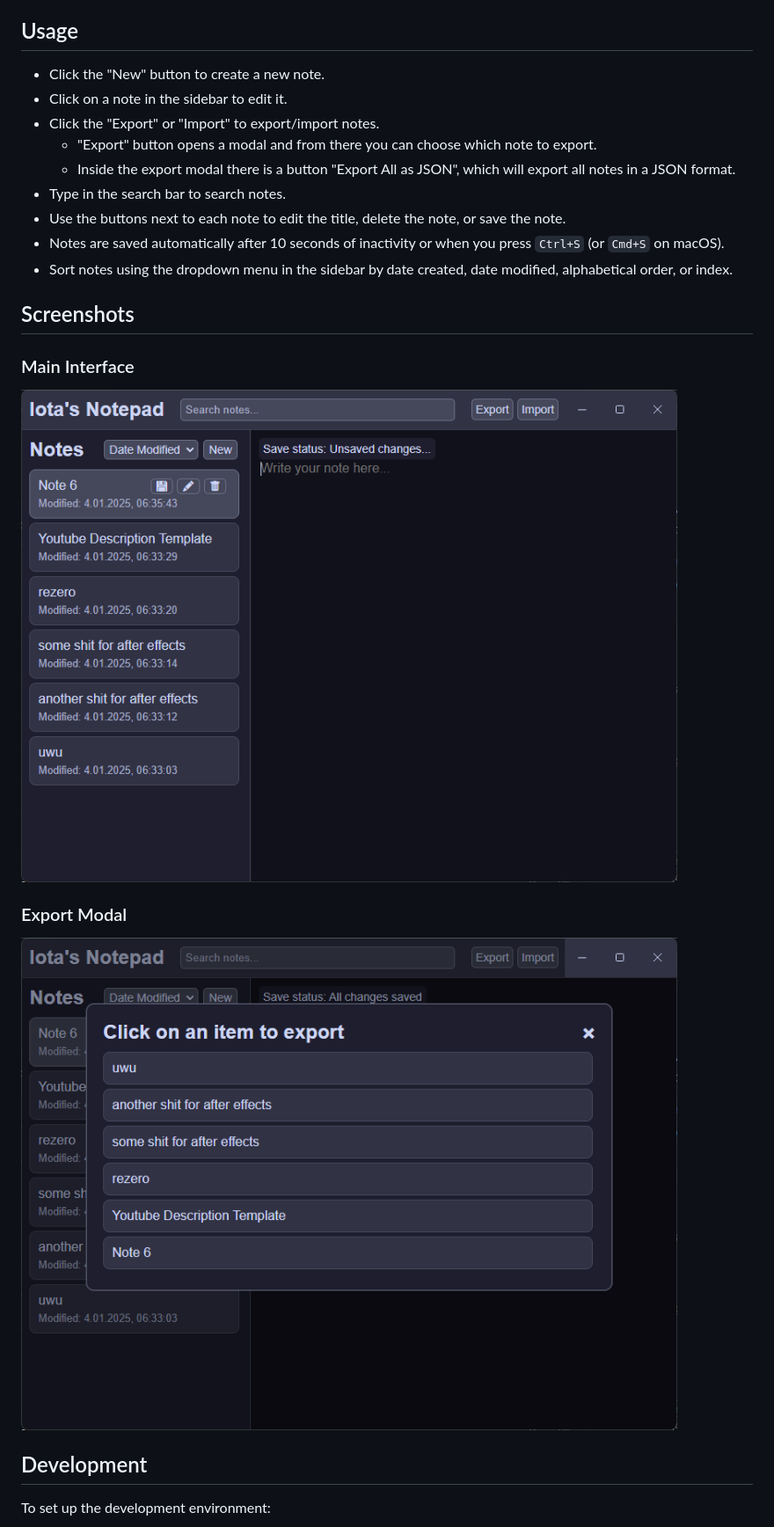
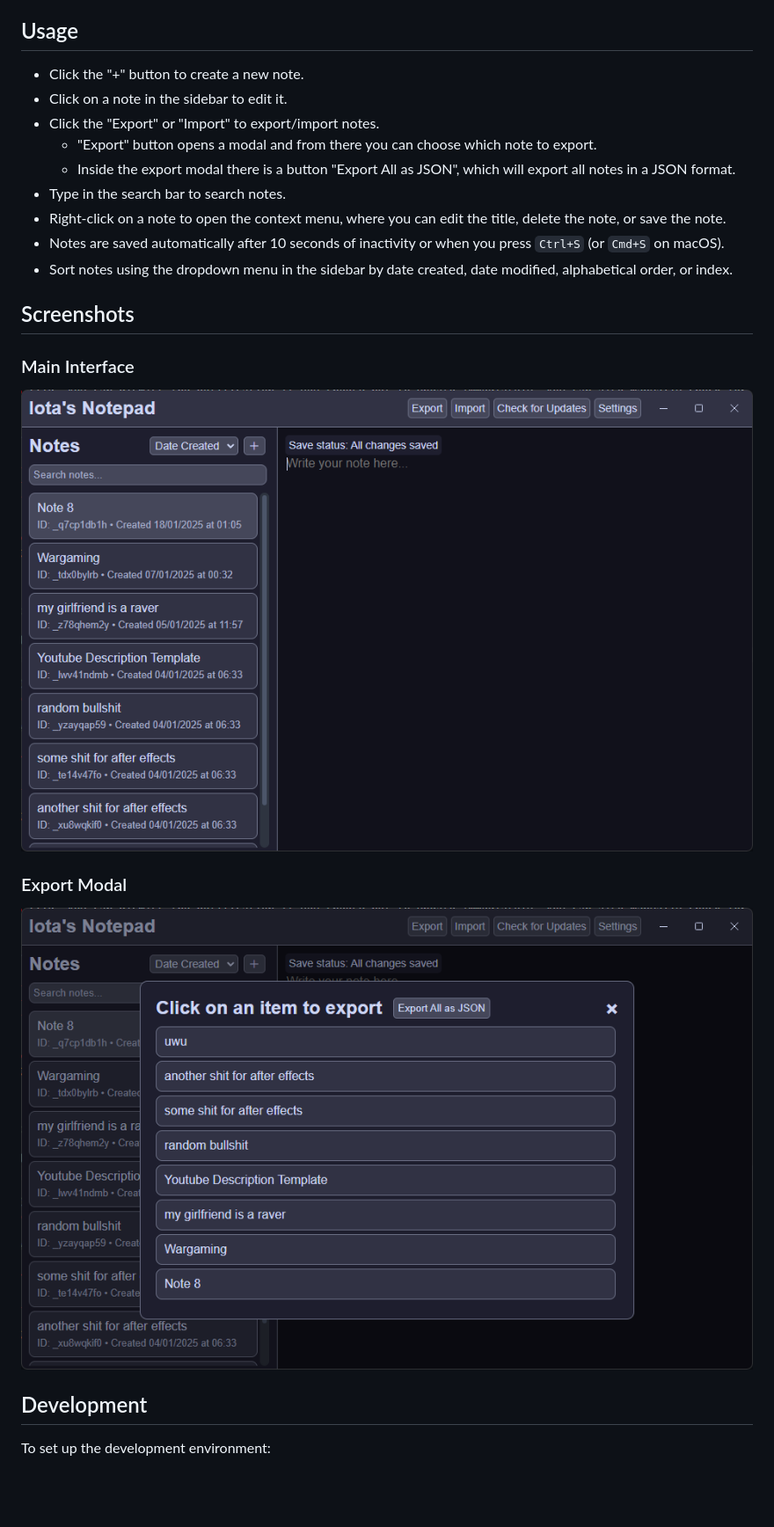
Before and after one commit to vorlie/iotas-notepad, a Markdown page: README.md, the part around the change. Shown: that part at 88% size. GitHub-like rendering; pictures changed too: images/export.png, images/main.png; blank space fills up the shorter version.

Commit message:
Implement context menu for note actions and update README for button changes

```diff
--- a/README.md
+++ b/README.md
@@ -33,13 +33,13 @@ Iota's Notepad automatically checks for updates when the application starts. If
 
 ## Usage
 
-- Click the "New" button to create a new note.
+- Click the "+" button to create a new note.
 - Click on a note in the sidebar to edit it.
 - Click the "Export" or "Import" to export/import notes.
     - "Export" button opens a modal and from there you can choose which note to export.
     - Inside the export modal there is a button "Export All as JSON", which will export all notes in a JSON format.
 - Type in the search bar to search notes.
-- Use the buttons next to each note to edit the title, delete the note, or save the note.
+- Right-click on a note to open the context menu, where you can edit the title, delete the note, or save the note.
 - Notes are saved automatically after 10 seconds of inactivity or when you press `Ctrl+S` (or `Cmd+S` on macOS).
 - Sort notes using the dropdown menu in the sidebar by date created, date modified, alphabetical order, or index.
 
```
Also changed, not shown: 4 other files.
